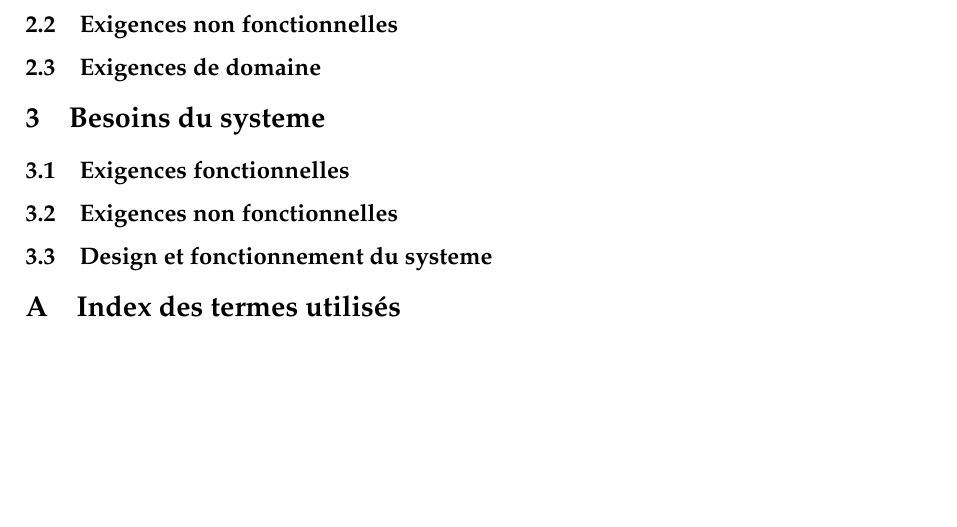
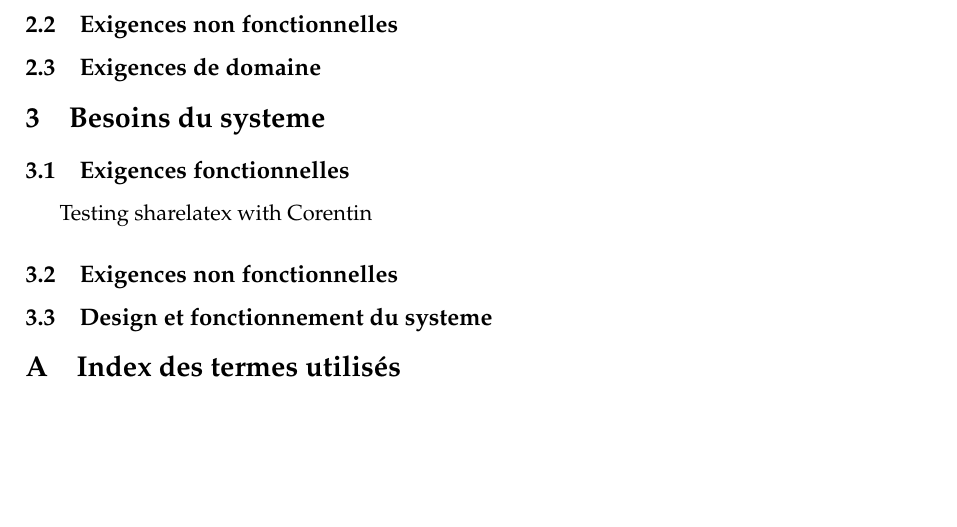
Before and after one commit to elishadrion/tetris, a LaTeX document (srd.tex): part of page 3 of 5, cut so that both start at the same text. Compiled offline with pdfLaTeX.

Commit message:
Test sharelatex

```diff
--- a/srd.tex
+++ b/srd.tex
@@ -137,6 +137,8 @@
 % case et en fournissant une description *plus détaillée* pour
 % chacun d’entre eux (comme vu au cours théorique et aux exercices).
 
+Testing sharelatex with Corentin
+
 
 \subsection{Exigences non fonctionnelles}
 \label{sec:exi-nonfonc-sys}
```
